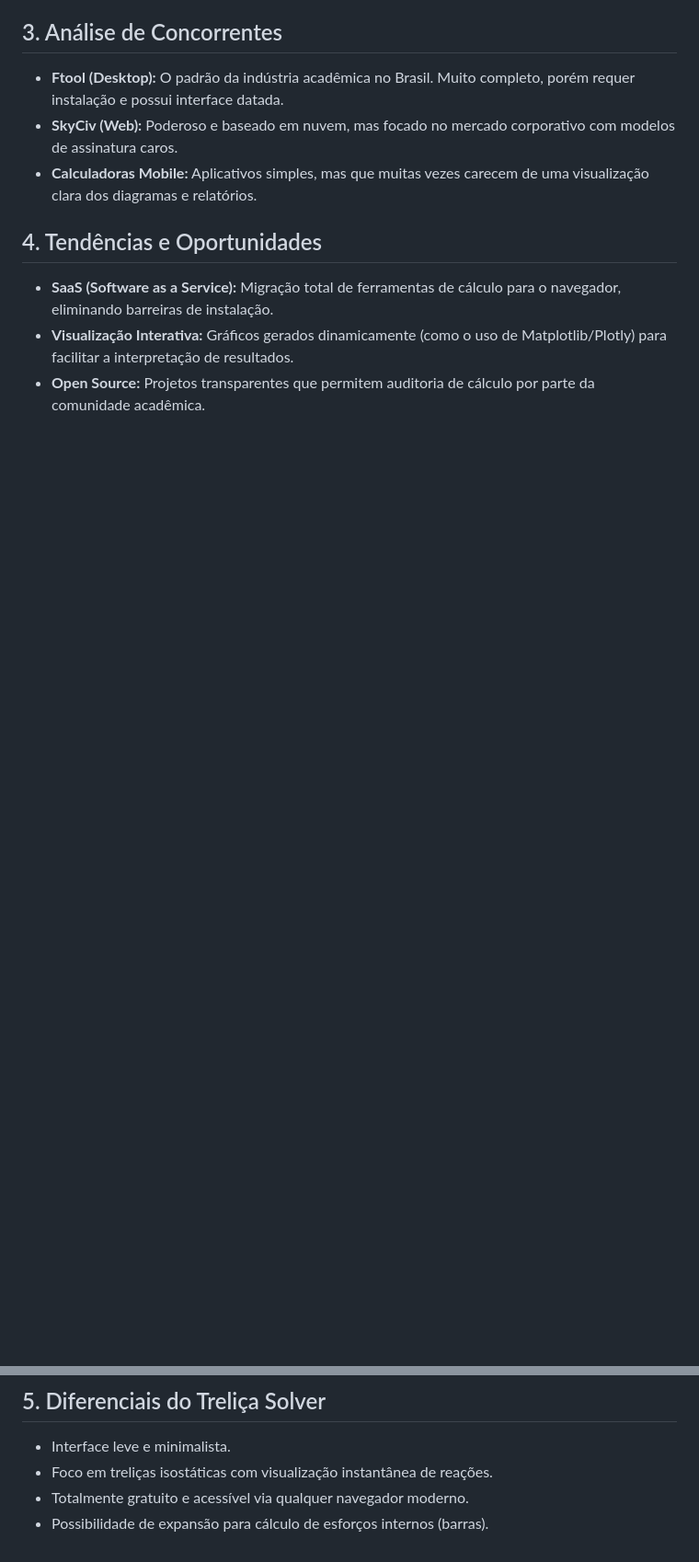
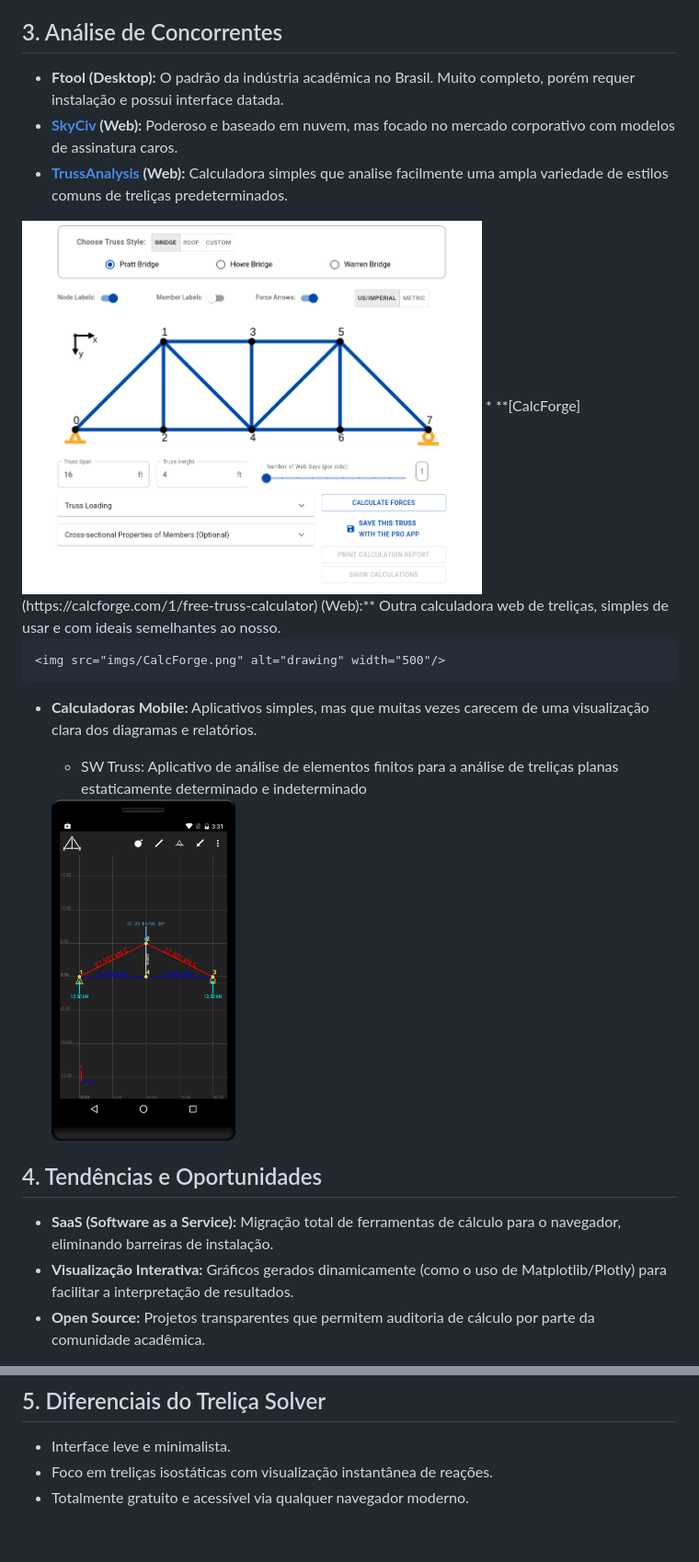
Before and after one commit to davi-sdp/trelicas-solver, a Markdown page: pesquisa_de_mercado.md, 2 parts joined by grey strips. Shown: that part at 92% size. GitHub-like rendering; pictures changed too: imgs/SWTruss.png (added), imgs/TrussAnalysis.png (added); blank space fills up the shorter version.

Commit message:
feat: novidades na pesquisa de mercado

```diff
--- a/pesquisa_de_mercado.md
+++ b/pesquisa_de_mercado.md
@@ -10,8 +11,16 @@ Identificar o cenário atual de ferramentas de análise estrutural (especificame
 
 ## 3. Análise de Concorrentes
 *   **Ftool (Desktop):** O padrão da indústria acadêmica no Brasil. Muito completo, porém requer instalação e possui interface datada.
-*   **SkyCiv (Web):** Poderoso e baseado em nuvem, mas focado no mercado corporativo com modelos de assinatura caros.
+*   **[SkyCiv](https://skyciv.com) (Web):** Poderoso e baseado em nuvem, mas focado no mercado corporativo com modelos de assinatura caros.
+*   **[TrussAnalysis](https://trussanalysis.com/free) (Web):** Calculadora simples que analise facilmente uma ampla variedade de estilos comuns de treliças predeterminados.
+<img src="imgs/TrussAnalysis.png" alt="drawing" width="500"/>
+*   **[CalcForge](https://calcforge.com/1/free-truss-calculator) (Web):** Outra calculadora web de treliças, simples de usar e com ideais semelhantes ao nosso.
+
+    <img src="imgs/CalcForge.png" alt="drawing" width="500"/>
 *   **Calculadoras Mobile:** Aplicativos simples, mas que muitas vezes carecem de uma visualização clara dos diagramas e relatórios.
+    * SW Truss: Aplicativo de análise de elementos finitos para a análise de treliças planas estaticamente determinado e indeterminado
+
+    <img src="imgs/SWTruss.png" alt="SWTruss" width="200"/>
 
 ## 4. Tendências e Oportunidades
 *   **SaaS (Software as a Service):** Migração total de ferramentas de cálculo para o navegador, eliminando barreiras de instalação.
@@ -22,4 +31,3 @@ Identificar o cenário atual de ferramentas de análise estrutural (especificame
 *   Interface leve e minimalista.
 *   Foco em treliças isostáticas com visualização instantânea de reações.
 *   Totalmente gratuito e acessível via qualquer navegador moderno.
-*   Possibilidade de expansão para cálculo de esforços internos (barras).
```
Also changed, not shown: other parts of pesquisa_de_mercado.md (+1 -0 lines), imgs/CalcForge.png (added).
